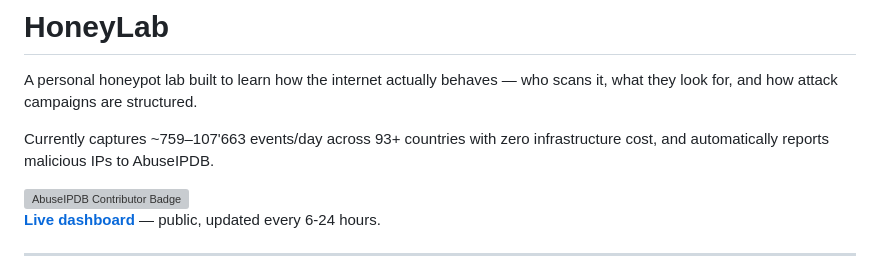
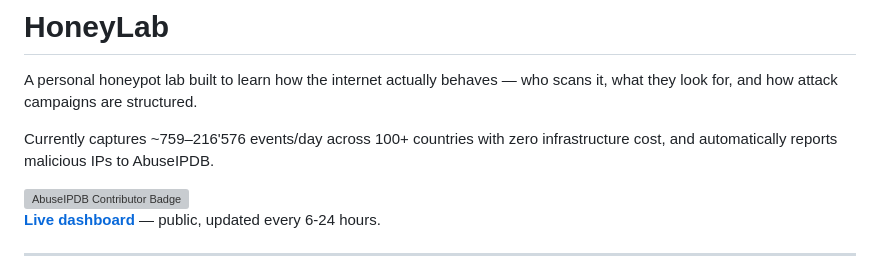
Before and after one commit to Vianpyro/honeypot, a Markdown page: README.md, the part around the change. Rendered like a GitHub page; grey boxes are pictures that could not be loaded.

Commit message:
Revise event capture metrics in README
Updated event capture statistics and country count.

```diff
--- a/README.md
+++ b/README.md
@@ -2,7 +2,7 @@
 
 A personal honeypot lab built to learn how the internet actually behaves — who scans it, what they look for, and how attack campaigns are structured.
 
-Currently captures ~759–107'663 events/day across 93+ countries with zero infrastructure cost, and automatically reports malicious IPs to AbuseIPDB.
+Currently captures ~759–216'576 events/day across 100+ countries with zero infrastructure cost, and automatically reports malicious IPs to AbuseIPDB.
 
 <a href="https://www.abuseipdb.com/user/298048" title="AbuseIPDB is an IP address blacklist for webmasters and sysadmins to report IP addresses engaging in abusive behavior on their networks">
   <img src="https://www.abuseipdb.com/contributor/298048.svg" alt="AbuseIPDB Contributor Badge" style="width: 401px;background: #35c246 linear-gradient(rgba(255,255,255,0), rgba(255,255,255,.3) 50%, rgba(0,0,0,.2) 51%, rgba(0,0,0,0)); padding: 5px;">
```
